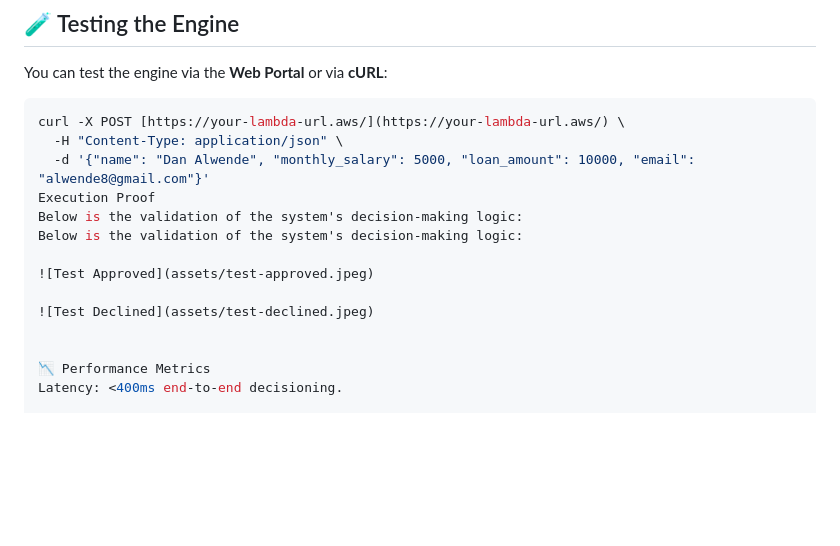
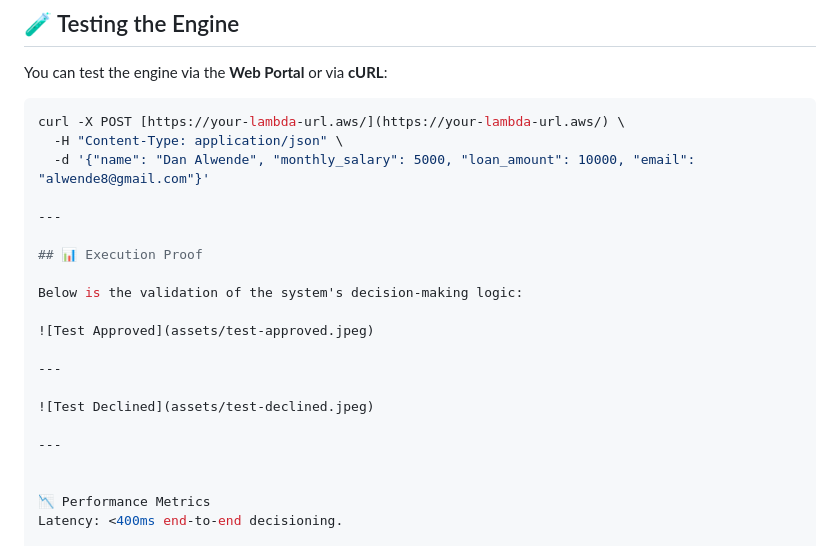
Before and after one commit to Alwende/Serverless-Credit-Engine, a Markdown page: README.md, the part around the change. Rendered like a GitHub page; blank space fills up the shorter version.

Commit message:
Update execution proof section in README

```diff
--- a/README.md
+++ b/README.md
@@ -82,13 +82,20 @@ You can test the engine via the **Web Portal** or via **cURL**:
 curl -X POST [https://your-lambda-url.aws/](https://your-lambda-url.aws/) \
   -H "Content-Type: application/json" \
   -d '{"name": "Dan Alwende", "monthly_salary": 5000, "loan_amount": 10000, "email": "alwende8@gmail.com"}'
-Execution Proof
-Below is the validation of the system's decision-making logic:
+
+---
+
+## 📊 Execution Proof
+
 Below is the validation of the system's decision-making logic:
 
 ![Test Approved](assets/test-approved.jpeg)
 
+---
+
 ![Test Declined](assets/test-declined.jpeg)
+
+---
 
 
 📉 Performance Metrics
```
